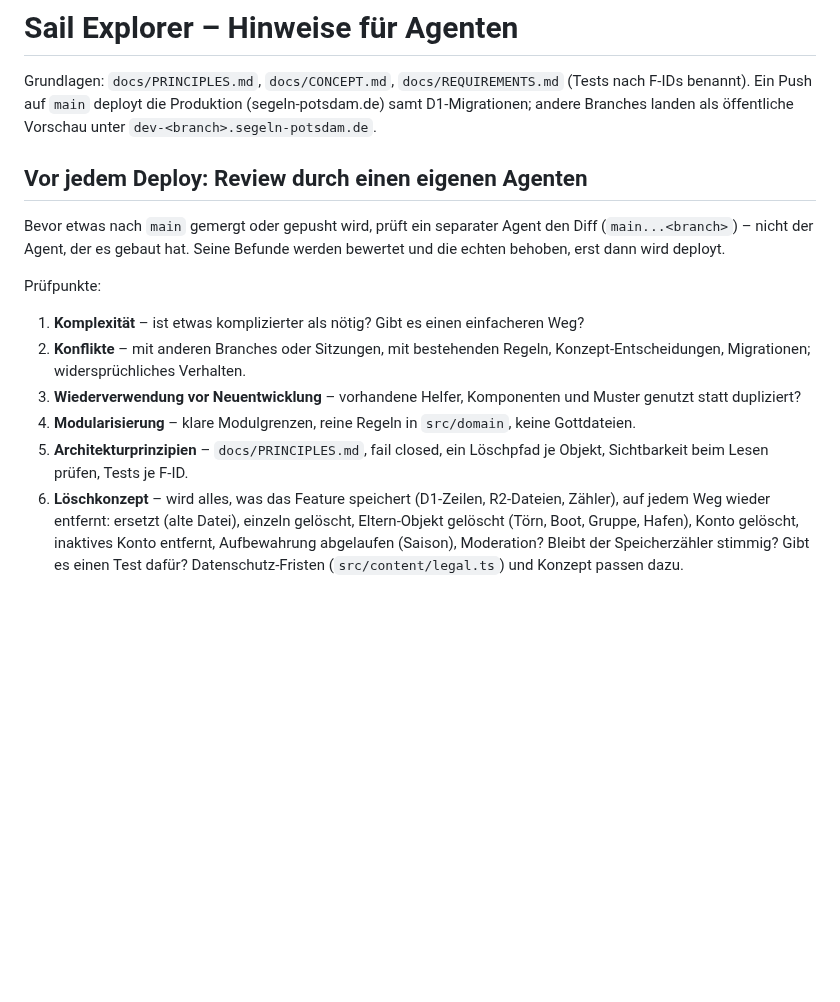
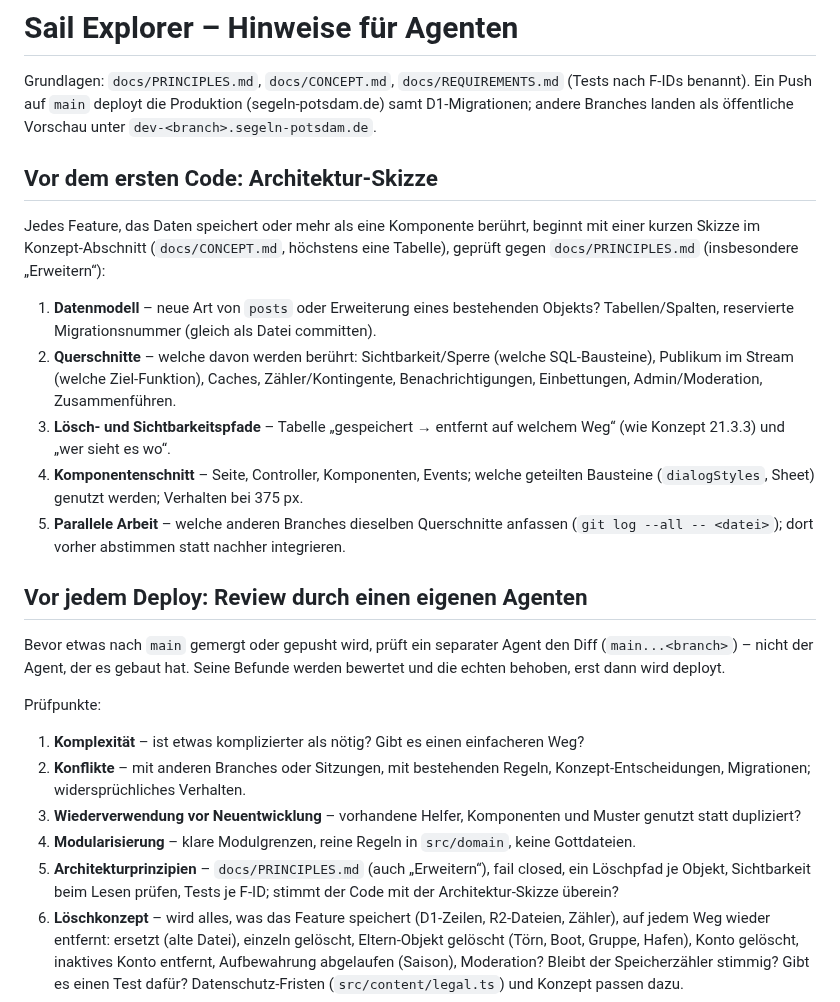
Before and after one commit to tofixx/sailing-explorer, a Markdown page: CLAUDE.md, the part around the change. Drawn GitHub-style; blank space fills up the shorter version.

```diff
--- a/CLAUDE.md
+++ b/CLAUDE.md
@@ -3,6 +3,22 @@
 Grundlagen: `docs/PRINCIPLES.md`, `docs/CONCEPT.md`, `docs/REQUIREMENTS.md` (Tests nach F-IDs benannt).
 Ein Push auf `main` deployt die Produktion (segeln-potsdam.de) samt D1-Migrationen; andere Branches landen als
 öffentliche Vorschau unter `dev-<branch>.segeln-potsdam.de`.
+
+## Vor dem ersten Code: Architektur-Skizze
+
+Jedes Feature, das Daten speichert oder mehr als eine Komponente berührt, beginnt mit einer kurzen Skizze im
+Konzept-Abschnitt (`docs/CONCEPT.md`, höchstens eine Tabelle), geprüft gegen `docs/PRINCIPLES.md` (insbesondere
+„Erweitern“):
+1. **Datenmodell** – neue Art von `posts` oder Erweiterung eines bestehenden Objekts? Tabellen/Spalten, reservierte
+   Migrationsnummer (gleich als Datei committen).
+2. **Querschnitte** – welche davon werden berührt: Sichtbarkeit/Sperre (welche SQL-Bausteine), Publikum im Stream
+   (welche Ziel-Funktion), Caches, Zähler/Kontingente, Benachrichtigungen, Einbettungen, Admin/Moderation, Zusammenführen.
+3. **Lösch- und Sichtbarkeitspfade** – Tabelle „gespeichert → entfernt auf welchem Weg“ (wie Konzept 21.3.3) und
+   „wer sieht es wo“.
+4. **Komponentenschnitt** – Seite, Controller, Komponenten, Events; welche geteilten Bausteine (`dialogStyles`, Sheet)
+   genutzt werden; Verhalten bei 375 px.
+5. **Parallele Arbeit** – welche anderen Branches dieselben Querschnitte anfassen (`git log --all -- <datei>`); dort
+   vorher abstimmen statt nachher integrieren.
 
 ## Vor jedem Deploy: Review durch einen eigenen Agenten
 
@@ -15,8 +31,8 @@ Prüfpunkte:
    Migrationen; widersprüchliches Verhalten.
 3. **Wiederverwendung vor Neuentwicklung** – vorhandene Helfer, Komponenten und Muster genutzt statt dupliziert?
 4. **Modularisierung** – klare Modulgrenzen, reine Regeln in `src/domain`, keine Gottdateien.
-5. **Architekturprinzipien** – `docs/PRINCIPLES.md`, fail closed, ein Löschpfad je Objekt, Sichtbarkeit beim Lesen
-   prüfen, Tests je F-ID.
+5. **Architekturprinzipien** – `docs/PRINCIPLES.md` (auch „Erweitern“), fail closed, ein Löschpfad je Objekt,
+   Sichtbarkeit beim Lesen prüfen, Tests je F-ID; stimmt der Code mit der Architektur-Skizze überein?
 6. **Löschkonzept** – wird alles, was das Feature speichert (D1-Zeilen, R2-Dateien, Zähler), auf jedem Weg wieder
    entfernt: ersetzt (alte Datei), einzeln gelöscht, Eltern-Objekt gelöscht (Törn, Boot, Gruppe, Hafen), Konto gelöscht,
    inaktives Konto entfernt, Aufbewahrung abgelaufen (Saison), Moderation? Bleibt der Speicherzähler stimmig? Gibt es
```
Also changed, not shown: docs/ARCHITECTURE-RETRO.md (added, +94 -0 lines), docs/PRINCIPLES.md (+54 -1 lines).
